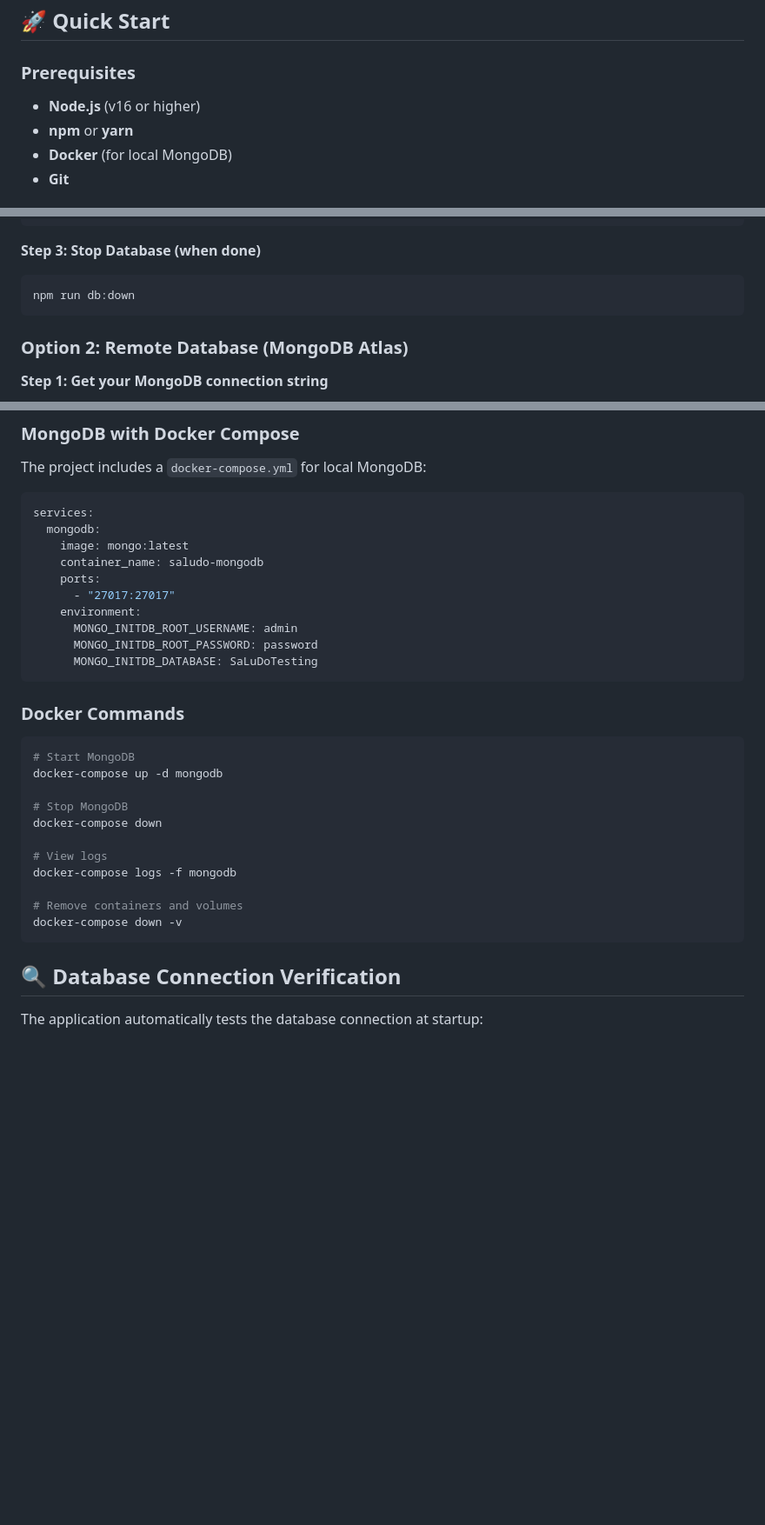
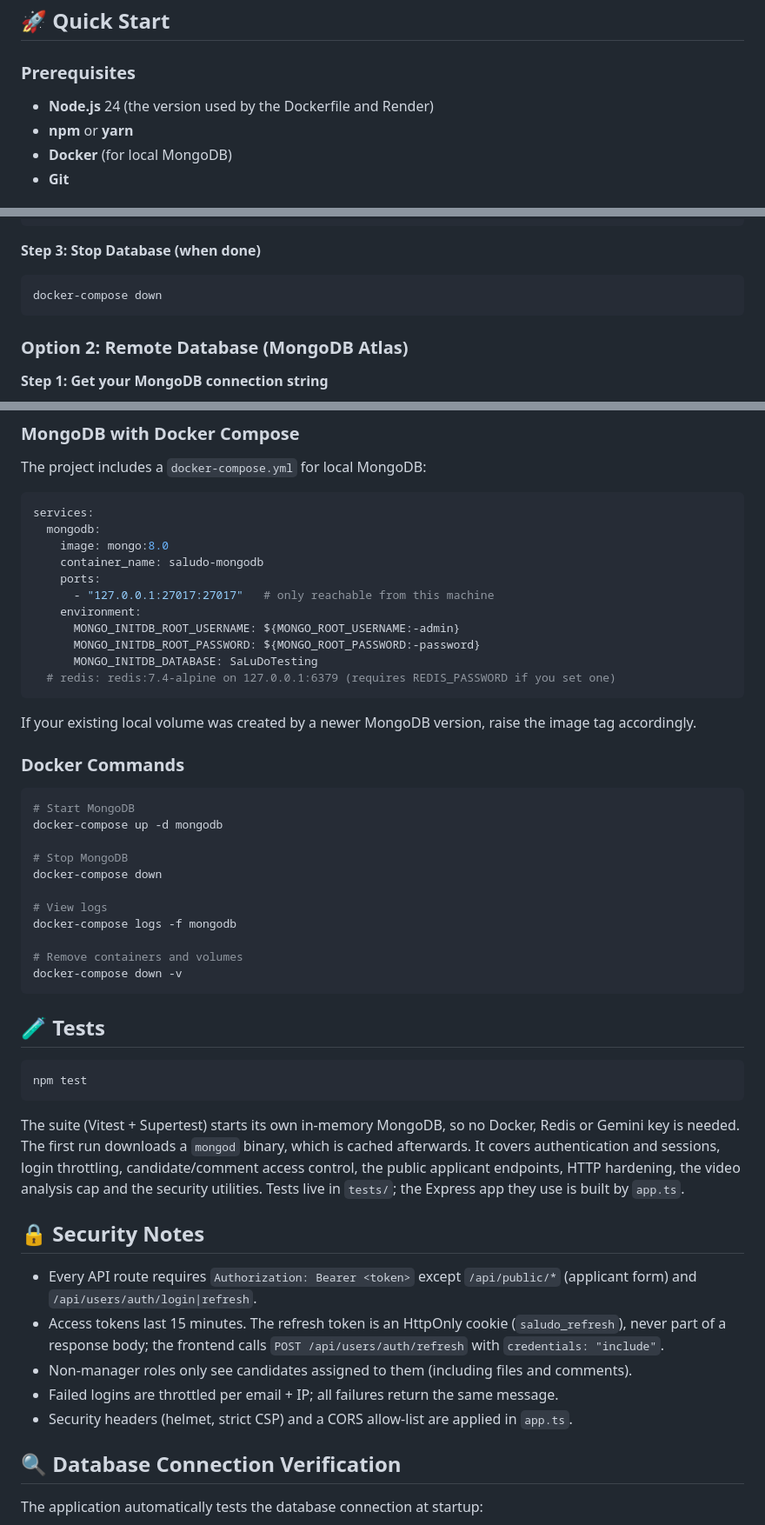
Before and after one commit to DollieSon/SaLuDo-BackEnd, a Markdown page: README.md, 3 parts joined by grey strips. Shown at 87% size. GitHub-like rendering; blank space fills up the shorter version.

````diff
--- a/README.md
+++ b/README.md
@@ -6,7 +6,7 @@ A Node.js/TypeScript backend API for the SaLuDo application with MongoDB databas
 
 ### Prerequisites
 
-- **Node.js** (v16 or higher)
+- **Node.js** 24 (the version used by the Dockerfile and Render)
 - **npm** or **yarn**
 - **Docker** (for local MongoDB)
 - **Git**
@@ -54,7 +60,7 @@ API available at: http://localhost:3000
 
 **Step 3: Stop Database (when done)**
 ```bash
-npm run db:down
+docker-compose down
 ```
 
 ### Option 2: Remote Database (MongoDB Atlas)
@@ -126,15 +158,18 @@ The project includes a `docker-compose.yml` for local MongoDB:
 ```yaml
 services:
   mongodb:
-    image: mongo:latest
+    image: mongo:8.0
     container_name: saludo-mongodb
     ports:
-      - "27017:27017"
+      - "127.0.0.1:27017:27017"   # only reachable from this machine
     environment:
-      MONGO_INITDB_ROOT_USERNAME: admin
-      MONGO_INITDB_ROOT_PASSWORD: password
+      MONGO_INITDB_ROOT_USERNAME: ${MONGO_ROOT_USERNAME:-admin}
+      MONGO_INITDB_ROOT_PASSWORD: ${MONGO_ROOT_PASSWORD:-password}
       MONGO_INITDB_DATABASE: SaLuDoTesting
+  # redis: redis:7.4-alpine on 127.0.0.1:6379 (requires REDIS_PASSWORD if you set one)
 ```
+
+If your existing local volume was created by a newer MongoDB version, raise the image tag accordingly.
 
 ### Docker Commands
 
@@ -151,6 +186,22 @@ docker-compose logs -f mongodb
 # Remove containers and volumes
 docker-compose down -v
 ```
+
+## 🧪 Tests
+
+```bash
+npm test
+```
+
+The suite (Vitest + Supertest) starts its own in-memory MongoDB, so no Docker, Redis or Gemini key is needed. The first run downloads a `mongod` binary, which is cached afterwards. It covers authentication and sessions, login throttling, candidate/comment access control, the public applicant endpoints, HTTP hardening, the video analysis cap and the security utilities. Tests live in `tests/`; the Express app they use is built by `app.ts`.
+
+## 🔒 Security Notes
+
+- Every API route requires `Authorization: Bearer <token>` except `/api/public/*` (applicant form) and `/api/users/auth/login|refresh`.
+- Access tokens last 15 minutes. The refresh token is an HttpOnly cookie (`saludo_refresh`), never part of a response body; the frontend calls `POST /api/users/auth/refresh` with `credentials: "include"`.
+- Non-manager roles only see candidates assigned to them (including files and comments).
+- Failed logins are throttled per email + IP; all failures return the same message.
+- Security headers (helmet, strict CSP) and a CORS allow-list are applied in `app.ts`.
 
 ## 🔍 Database Connection Verification
 
````
Also changed, not shown: other parts of README.md (+55 -14 lines).
